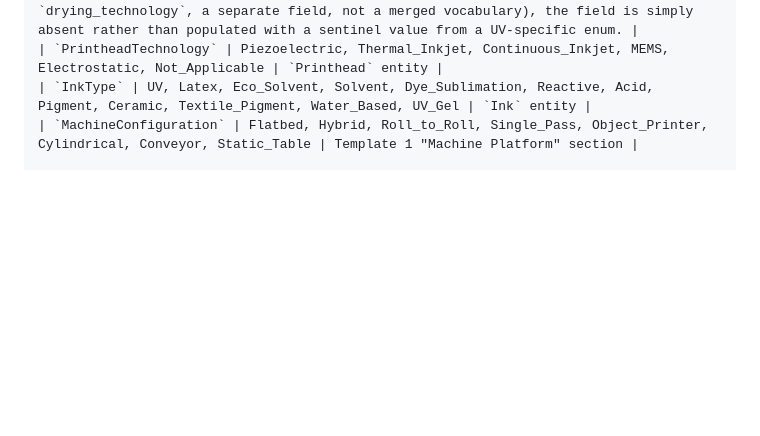
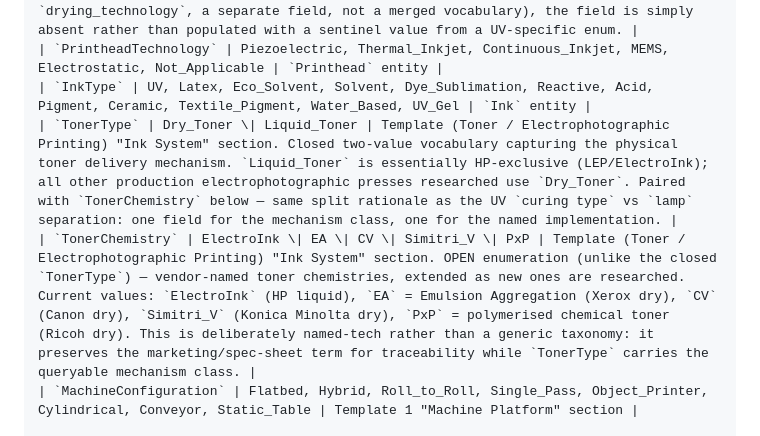
Before and after one commit to mahin-aeroai/GDPPE, a Markdown page: schema/data_dictionary.md, the part around the change. Drawn GitHub-style; blank space fills up the shorter version.

```diff
--- a/schema/data_dictionary.md
+++ b/schema/data_dictionary.md
@@ -70,6 +70,8 @@ FieldValue {
 | `UVCuringType` | Arc_Lamp \| LED_Lamp | Template 1 (UV Printing) "UV Curing" section — corrected per domain review: only two real curing mechanisms exist. `Mercury` is folded into `Arc_Lamp` (mercury-vapor is the standard arc-lamp implementation, not a separate mechanism); `Hybrid` removed since it described a machine capability (supports both lamp types) rather than a value for one machine's curing type — a machine with both would need two `FieldValue` records, one per installed lamp, not a third enum value; `UV_Gel` removed since it's an ink chemistry (already correctly present in `InkType`), not a curing mechanism, and was a category error in the original vocabulary. `Not_Applicable` removed from this vocabulary specifically — if UV curing doesn't apply to a machine (e.g. a latex printer, which dries via heat instead — see `drying_technology`, a separate field, not a merged vocabulary), the field is simply absent rather than populated with a sentinel value from a UV-specific enum. |
 | `PrintheadTechnology` | Piezoelectric, Thermal_Inkjet, Continuous_Inkjet, MEMS, Electrostatic, Not_Applicable | `Printhead` entity |
 | `InkType` | UV, Latex, Eco_Solvent, Solvent, Dye_Sublimation, Reactive, Acid, Pigment, Ceramic, Textile_Pigment, Water_Based, UV_Gel | `Ink` entity |
+| `TonerType` | Dry_Toner \| Liquid_Toner | Template (Toner / Electrophotographic Printing) "Ink System" section. Closed two-value vocabulary capturing the physical toner delivery mechanism. `Liquid_Toner` is essentially HP-exclusive (LEP/ElectroInk); all other production electrophotographic presses researched use `Dry_Toner`. Paired with `TonerChemistry` below — same split rationale as the UV `curing type` vs `lamp` separation: one field for the mechanism class, one for the named implementation. |
+| `TonerChemistry` | ElectroInk \| EA \| CV \| Simitri_V \| PxP | Template (Toner / Electrophotographic Printing) "Ink System" section. OPEN enumeration (unlike the closed `TonerType`) — vendor-named toner chemistries, extended as new ones are researched. Current values: `ElectroInk` (HP liquid), `EA` = Emulsion Aggregation (Xerox dry), `CV` (Canon dry), `Simitri_V` (Konica Minolta dry), `PxP` = polymerised chemical toner (Ricoh dry). This is deliberately named-tech rather than a generic taxonomy: it preserves the marketing/spec-sheet term for traceability while `TonerType` carries the queryable mechanism class. |
 | `MachineConfiguration` | Flatbed, Hybrid, Roll_to_Roll, Single_Pass, Object_Printer, Cylindrical, Conveyor, Static_Table | Template 1 "Machine Platform" section |
 
 A Machine's Section B is not stored as fixed columns — it's `Machine.technical_specs: { [section_name]: { [field_name]: FieldValue } }`, validated at write-time against the `CategoryTemplate` its `primary_category_node_id` resolves to. This is the same "flexible field-set validated against a schema" pattern as `FieldValue`, just applied one level up.
```
Also changed, not shown: CHANGELOG.md (+9 -0 lines).
